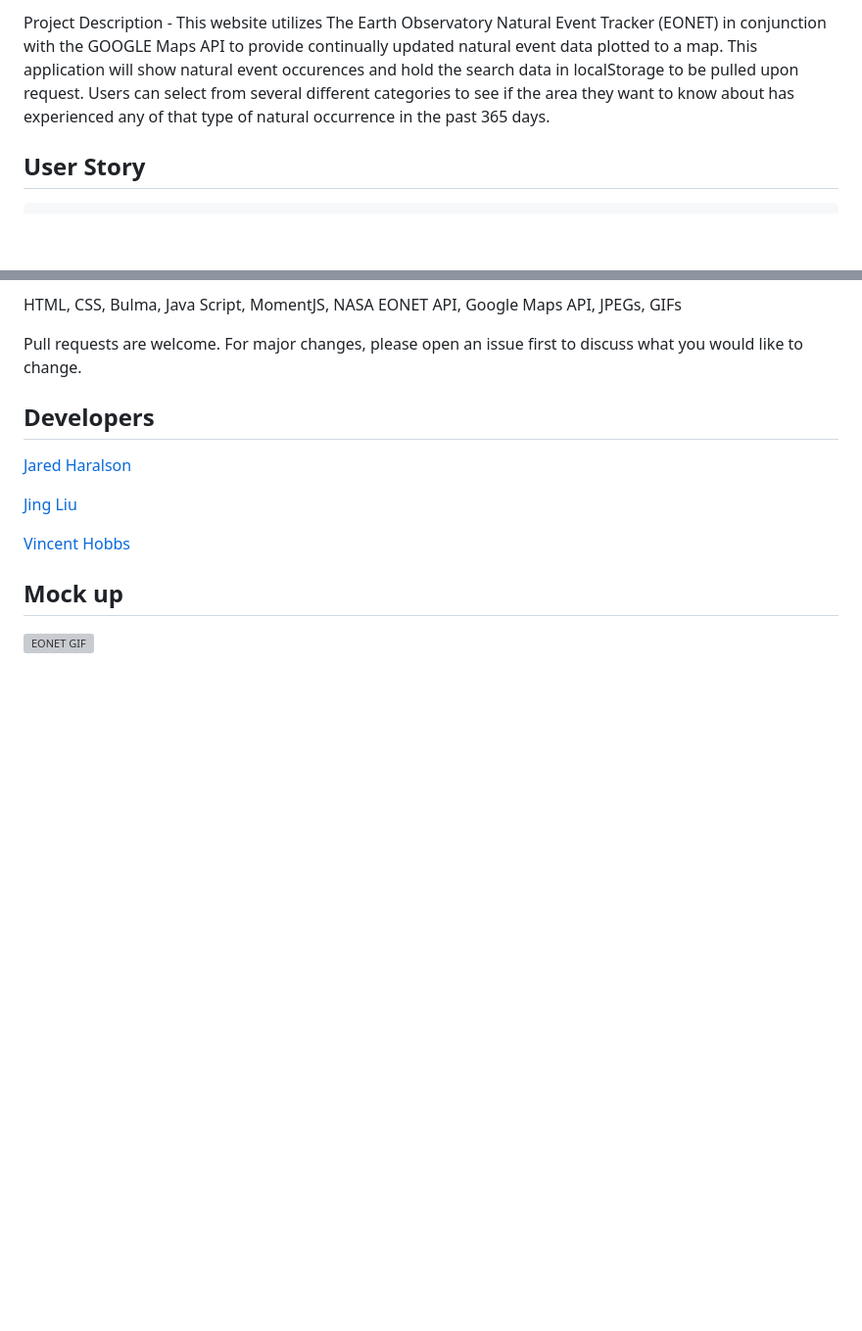
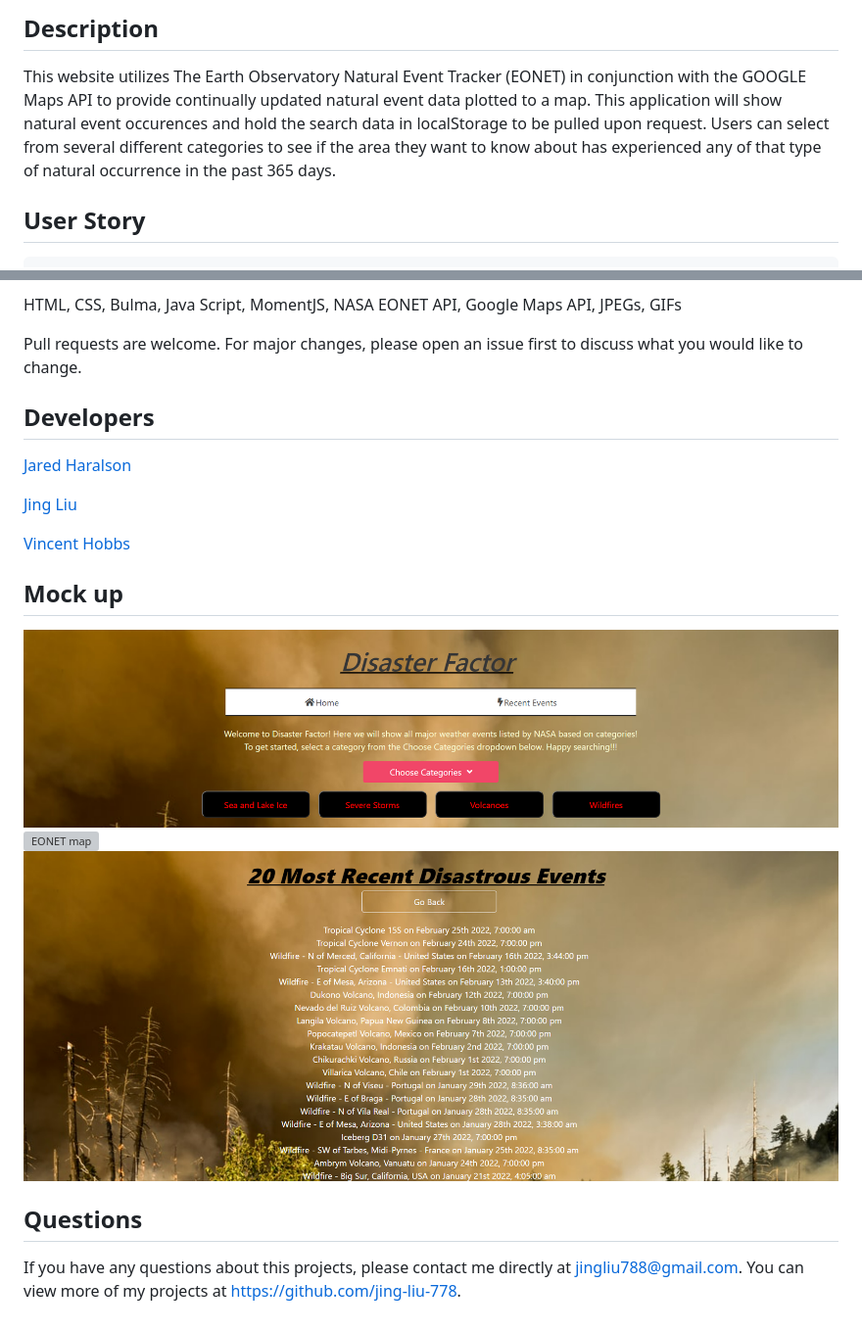
Before and after one commit to jing-liu-778/Disaster-Factor, a Markdown page: README.md, 2 parts joined by grey strips. Shown: that part at 98% size. Rendered like a GitHub page; pictures changed too: assets/homepage.png (added), assets/recent-event.png (added); blank space fills up the shorter version; grey boxes are pictures that could not be loaded.

```diff
--- a/README.md
+++ b/README.md
@@ -3,5 +4,7 @@
 
-Project Description - This website utilizes The Earth Observatory Natural Event Tracker (EONET) in conjunction with the GOOGLE Maps API to provide continually updated natural event data plotted to a map. This application will show natural event occurences and hold the search data in localStorage to be pulled upon request. Users can select from several different categories to see if the area they want to know about has experienced any of that type of natural occurrence in the past 365 days.
+## Description
+
+This website utilizes The Earth Observatory Natural Event Tracker (EONET) in conjunction with the GOOGLE Maps API to provide continually updated natural event data plotted to a map. This application will show natural event occurences and hold the search data in localStorage to be pulled upon request. Users can select from several different categories to see if the area they want to know about has experienced any of that type of natural occurrence in the past 365 days.
 
 ## User Story
 
@@ -37,4 +40,10 @@ Pull requests are welcome. For major changes, please open an issue first to disc
 
 ## Mock up
 
-![EONET GIF](./assets/EONET.gif)
+![EONET homepage](./assets/homepage.png)
+![EONET map](./assets/map.png)
+![EONET homepage](./assets/recent-event.png)
+
+## Questions
+
+If you have any questions about this projects, please contact me directly at jingliu788@gmail.com. You can view more of my projects at https://github.com/jing-liu-778.
```
Also changed, not shown: other parts of README.md (+1 -0 lines), 1 other file.
